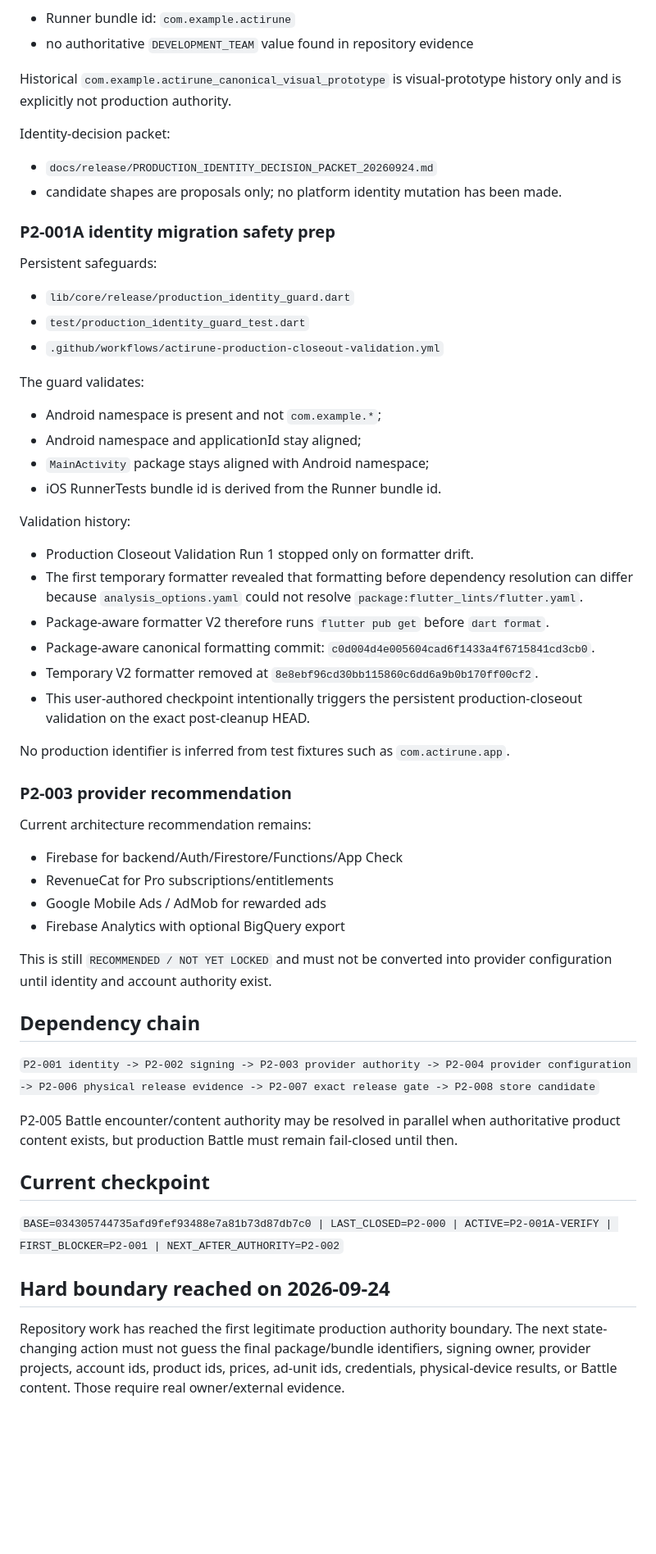
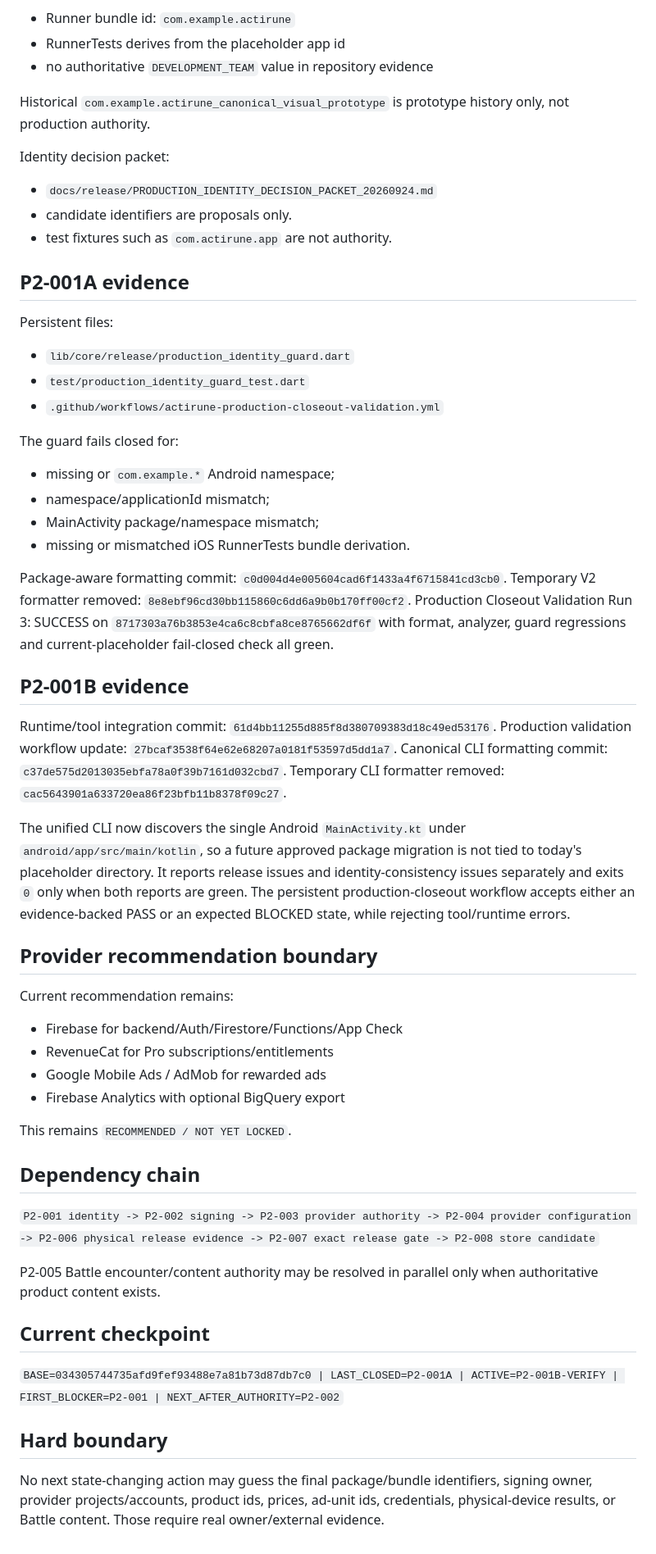
Before and after one commit to murat8585/ActiRune, a Markdown page: PRODUCTION_CLOSEOUT.md, the part around one of its changes. Shown at 82% size. Drawn GitHub-style; blank space fills up the shorter version.

Commit message:
Record unified production identity gate checkpoint

```diff
--- a/PRODUCTION_CLOSEOUT.md
+++ b/PRODUCTION_CLOSEOUT.md
@@ -57,55 +55,60 @@ Current iOS configuration:
 - Runner bundle id: `com.example.actirune`
-- no authoritative `DEVELOPMENT_TEAM` value found in repository evidence
+- RunnerTests derives from the placeholder app id
+- no authoritative `DEVELOPMENT_TEAM` value in repository evidence
 
-Historical `com.example.actirune_canonical_visual_prototype` is visual-prototype history only and is explicitly not production authority.
+Historical `com.example.actirune_canonical_visual_prototype` is prototype history only, not production authority.
 
-Identity-decision packet:
+Identity decision packet:
 - `docs/release/PRODUCTION_IDENTITY_DECISION_PACKET_20260924.md`
-- candidate shapes are proposals only; no platform identity mutation has been made.
+- candidate identifiers are proposals only.
+- test fixtures such as `com.actirune.app` are not authority.
 
-### P2-001A identity migration safety prep
+## P2-001A evidence
 
-Persistent safeguards:
+Persistent files:
 - `lib/core/release/production_identity_guard.dart`
 - `test/production_identity_guard_test.dart`
 - `.github/workflows/actirune-production-closeout-validation.yml`
 
-The guard validates:
-- Android namespace is present and not `com.example.*`;
-- Android namespace and applicationId stay aligned;
-- `MainActivity` package stays aligned with Android namespace;
-- iOS RunnerTests bundle id is derived from the Runner bundle id.
+The guard fails closed for:
+- missing or `com.example.*` Android namespace;
+- namespace/applicationId mismatch;
+- MainActivity package/namespace mismatch;
+- missing or mismatched iOS RunnerTests bundle derivation.
 
-Validation history:
-- Production Closeout Validation Run 1 stopped only on formatter drift.
-- The first temporary formatter revealed that formatting before dependency resolution can differ because `analysis_options.yaml` could not resolve `package:flutter_lints/flutter.yaml`.
-- Package-aware formatter V2 therefore runs `flutter pub get` before `dart format`.
-- Package-aware canonical formatting commit: `c0d004d4e005604cad6f1433a4f6715841cd3cb0`.
-- Temporary V2 formatter removed at `8e8ebf96cd30bb115860c6dd6a9b0b170ff00cf2`.
-- This user-authored checkpoint intentionally triggers the persistent production-closeout validation on the exact post-cleanup HEAD.
+Package-aware formatting commit: `c0d004d4e005604cad6f1433a4f6715841cd3cb0`.
+Temporary V2 formatter removed: `8e8ebf96cd30bb115860c6dd6a9b0b170ff00cf2`.
+Production Closeout Validation Run 3: SUCCESS on `8717303a76b3853e4ca6c8cbfa8ce8765662df6f` with format, analyzer, guard regressions and current-placeholder fail-closed check all green.
 
-No production identifier is inferred from test fixtures such as `com.actirune.app`.
+## P2-001B evidence
 
-### P2-003 provider recommendation
+Runtime/tool integration commit: `61d4bb11255d885f8d380709383d18c49ed53176`.
+Production validation workflow update: `27bcaf3538f64e62e68207a0181f53597d5dd1a7`.
+Canonical CLI formatting commit: `c37de575d2013035ebfa78a0f39b7161d032cbd7`.
+Temporary CLI formatter removed: `cac5643901a633720ea86f23bfb11b8378f09c27`.
 
-Current architecture recommendation remains:
+The unified CLI now discovers the single Android `MainActivity.kt` under `android/app/src/main/kotlin`, so a future approved package migration is not tied to today's placeholder directory. It reports release issues and identity-consistency issues separately and exits `0` only when both reports are green. The persistent production-closeout workflow accepts either an evidence-backed PASS or an expected BLOCKED state, while rejecting tool/runtime errors.
+
+## Provider recommendation boundary
+
+Current recommendation remains:
 - Firebase for backend/Auth/Firestore/Functions/App Check
 - RevenueCat for Pro subscriptions/entitlements
 - Google Mobile Ads / AdMob for rewarded ads
 - Firebase Analytics with optional BigQuery export
 
-This is still `RECOMMENDED / NOT YET LOCKED` and must not be converted into provider configuration until identity and account authority exist.
+This remains `RECOMMENDED / NOT YET LOCKED`.
 
 ## Dependency chain
 
 `P2-001 identity -> P2-002 signing -> P2-003 provider authority -> P2-004 provider configuration -> P2-006 physical release evidence -> P2-007 exact release gate -> P2-008 store candidate`
 
-P2-005 Battle encounter/content authority may be resolved in parallel when authoritative product content exists, but production Battle must remain fail-closed until then.
+P2-005 Battle encounter/content authority may be resolved in parallel only when authoritative product content exists.
 
 ## Current checkpoint
 
-`BASE=034305744735afd9fef93488e7a81b73d87db7c0 | LAST_CLOSED=P2-000 | ACTIVE=P2-001A-VERIFY | FIRST_BLOCKER=P2-001 | NEXT_AFTER_AUTHORITY=P2-002`
+`BASE=034305744735afd9fef93488e7a81b73d87db7c0 | LAST_CLOSED=P2-001A | ACTIVE=P2-001B-VERIFY | FIRST_BLOCKER=P2-001 | NEXT_AFTER_AUTHORITY=P2-002`
 
-## Hard boundary reached on 2026-09-24
+## Hard boundary
 
-Repository work has reached the first legitimate production authority boundary. The next state-changing action must not guess the final package/bundle identifiers, signing owner, provider projects, account ids, product ids, prices, ad-unit ids, credentials, physical-device results, or Battle content. Those require real owner/external evidence.
+No next state-changing action may guess the final package/bundle identifiers, signing owner, provider projects/accounts, product ids, prices, ad-unit ids, credentials, physical-device results, or Battle content. Those require real owner/external evidence.
```
Also changed, not shown: other parts of PRODUCTION_CLOSEOUT.md (+15 -17 lines).
